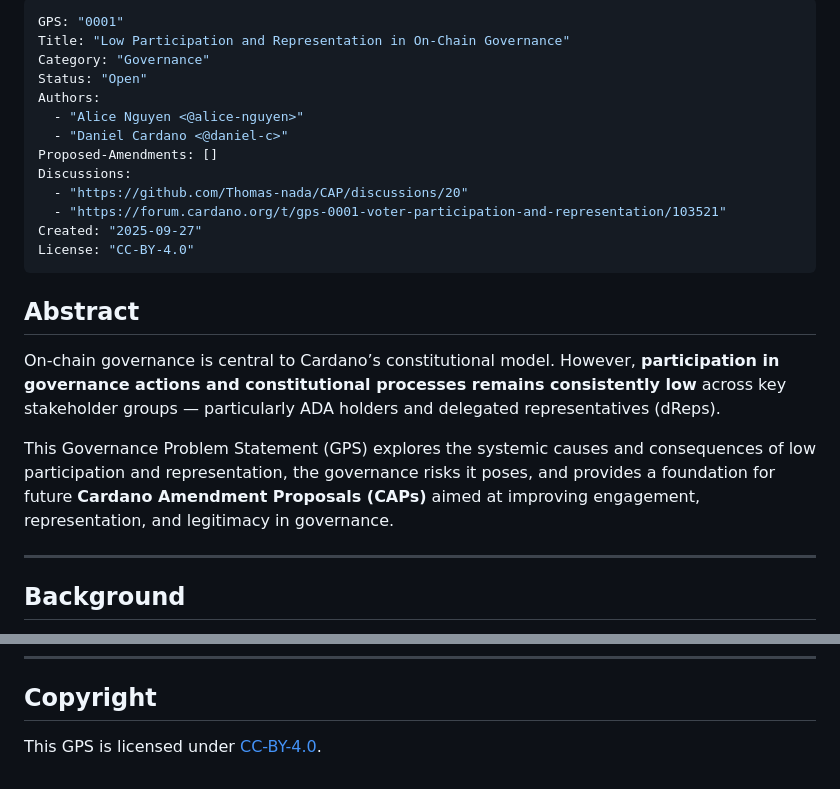
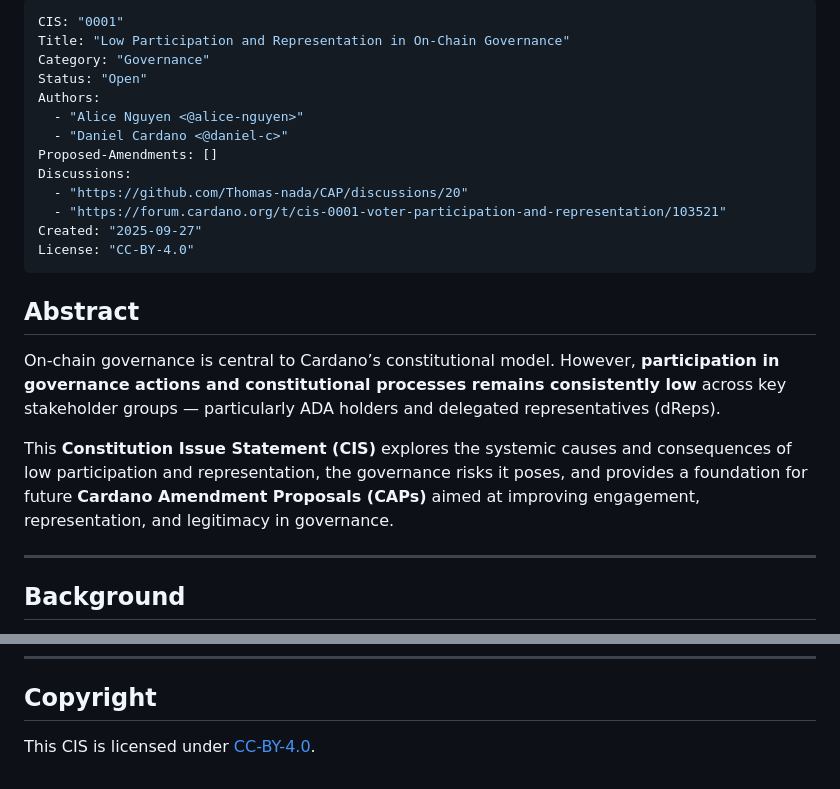
Before and after one commit to Thomas-nada/CAP, a Markdown page: GPS-0001/README.md, 2 parts joined by grey strips. GitHub-like rendering.

```diff
--- a/GPS-0001/README.md
+++ b/GPS-0001/README.md
@@ -1,5 +1,5 @@
 ---
-GPS: "0001"
+CIS: "0001"
 Title: "Low Participation and Representation in On-Chain Governance"
 Category: "Governance"
 Status: "Open"
@@ -9,7 +9,7 @@ Authors:
 Proposed-Amendments: []
 Discussions:
   - "https://github.com/Thomas-nada/CAP/discussions/20"
-  - "https://forum.cardano.org/t/gps-0001-voter-participation-and-representation/103521"
+  - "https://forum.cardano.org/t/cis-0001-voter-participation-and-representation/103521"
 Created: "2025-09-27"
 License: "CC-BY-4.0"
 ---
@@ -18,7 +18,7 @@ License: "CC-BY-4.0"
 
 On-chain governance is central to Cardano’s constitutional model. However, **participation in governance actions and constitutional processes remains consistently low** across key stakeholder groups — particularly ADA holders and delegated representatives (dReps).
 
-This Governance Problem Statement (GPS) explores the systemic causes and consequences of low participation and representation, the governance risks it poses, and provides a foundation for future **Cardano Amendment Proposals (CAPs)** aimed at improving engagement, representation, and legitimacy in governance.
+This **Constitution Issue Statement (CIS)** explores the systemic causes and consequences of low participation and representation, the governance risks it poses, and provides a foundation for future **Cardano Amendment Proposals (CAPs)** aimed at improving engagement, representation, and legitimacy in governance.
 
 ---
 
@@ -109,4 +109,4 @@ These scenarios demonstrate that low participation is not a theoretical concern
 
 ## Copyright
 
-This GPS is licensed under [CC-BY-4.0](https://creativecommons.org/licenses/by/4.0/legalcode).
+This CIS is licensed under [CC-BY-4.0](https://creativecommons.org/licenses/by/4.0/legalcode).
```
